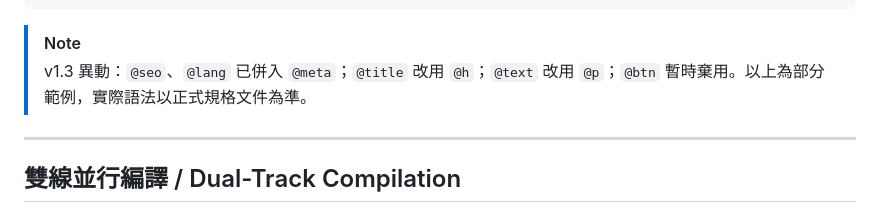
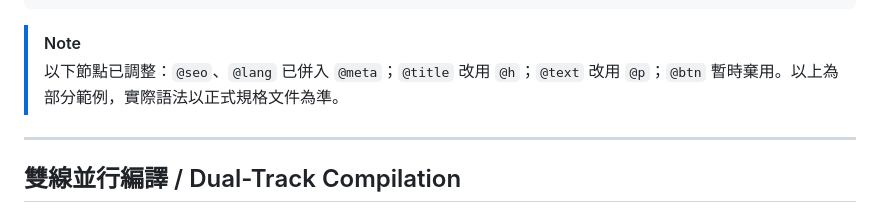
Before and after one commit to WEDC-Studio-Official/AtDoc, a Markdown page: README.md, the part around the change. Rendered like a GitHub page.

Commit message:
更新 : 調整 @seo 和 @lang 節點合併至 @meta，更新 @title 和 @text 的用法，暫時棄用 @btn

````diff
--- a/README.md
+++ b/README.md
@@ -174,7 +174,7 @@ description = AI-native semantic document runtime
 ```
 
 > [!NOTE]
-> v1.3 異動：`@seo`、`@lang` 已併入 `@meta`；`@title` 改用 `@h`；`@text` 改用 `@p`；`@btn` 暫時棄用。以上為部分範例，實際語法以正式規格文件為準。
+> 以下節點已調整：`@seo`、`@lang` 已併入 `@meta`；`@title` 改用 `@h`；`@text` 改用 `@p`；`@btn` 暫時棄用。以上為部分範例，實際語法以正式規格文件為準。
 ---
 
 ## 雙線並行編譯 / Dual-Track Compilation
````
